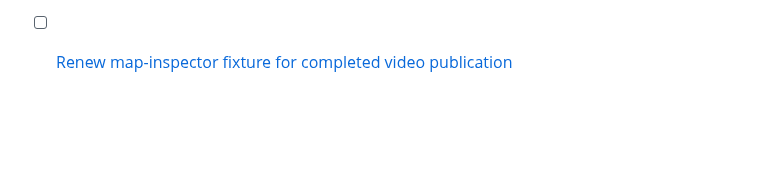
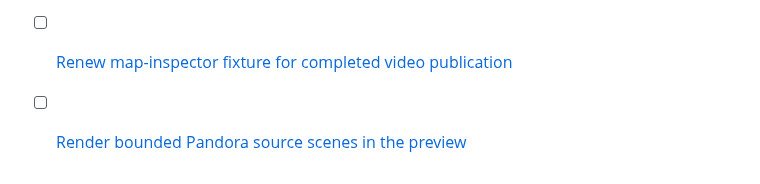
Before and after one commit to lambadalambda/crysta, a Markdown page: meta/issues.md, the part around the change. Rendered like a GitHub page; blank space fills up the shorter version.

Commit message:
docs(plan): bound Pandora frontend scene composition

```diff
--- a/meta/issues.md
+++ b/meta/issues.md
@@ -36,3 +36,4 @@
 - [ ] [Qualify bounded Pandora navigation and contact admission](issues/qualify-pandora-navigation.md)
 - [ ] [Implement bounded Pandora story state and continuation](issues/port-pandora-story-state.md)
 - [ ] [Renew map-inspector fixture for completed video publication](issues/renew-map-inspector-observer-fixture.md)
+- [ ] [Render bounded Pandora source scenes in the preview](issues/render-pandora-source-scenes.md)
```
Also changed, not shown: meta/issues/render-pandora-source-scenes.md (added, +24 -0 lines), meta/milestones.md (+1 -0 lines).
